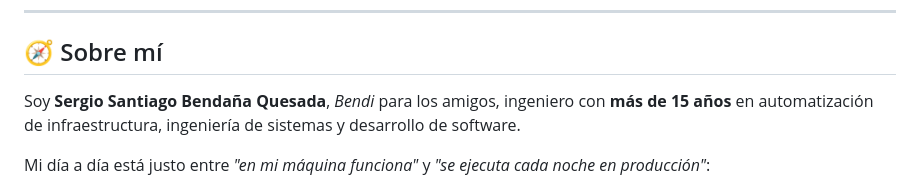
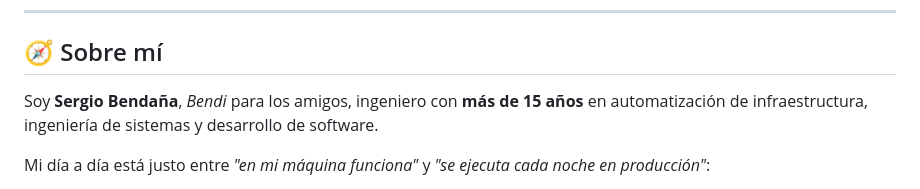
Before and after one commit to serbenda/serbenda, a Markdown page: README.es.md, the part around the change. Drawn GitHub-style.

Commit message:
Show name as Sergio Bendaña (Bendi)

```diff
--- a/README.es.md
+++ b/README.es.md
@@ -16,7 +16,7 @@
 
 ## 🧭 Sobre mí
 
-Soy **Sergio Santiago Bendaña Quesada**, *Bendi* para los amigos, ingeniero con **más de 15 años** en automatización de infraestructura, ingeniería de sistemas y desarrollo de software.
+Soy **Sergio Bendaña**, *Bendi* para los amigos, ingeniero con **más de 15 años** en automatización de infraestructura, ingeniería de sistemas y desarrollo de software.
 
 Mi día a día está justo entre *"en mi máquina funciona"* y *"se ejecuta cada noche en producción"*:
 
```
Also changed, not shown: README.md (+1 -1 lines).
